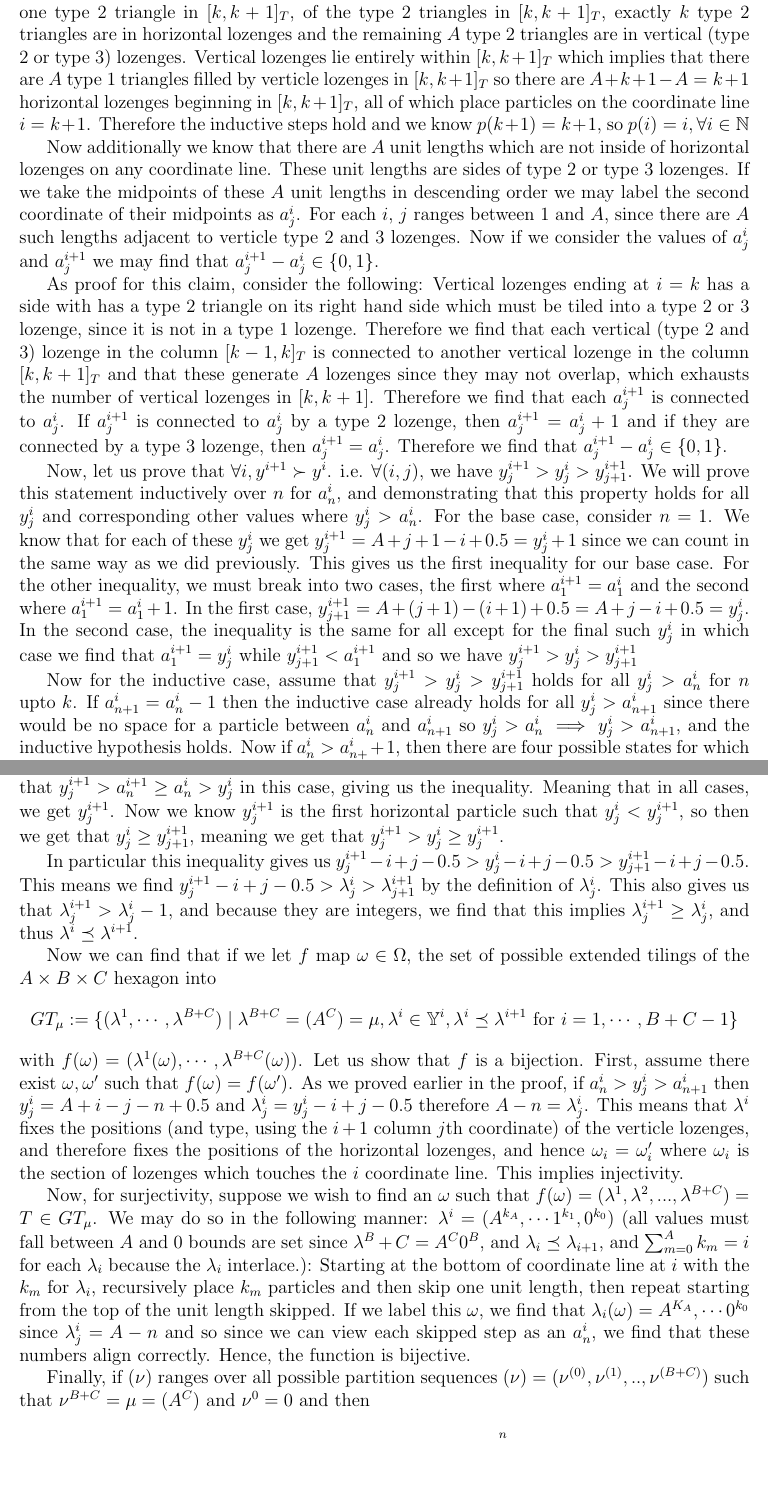
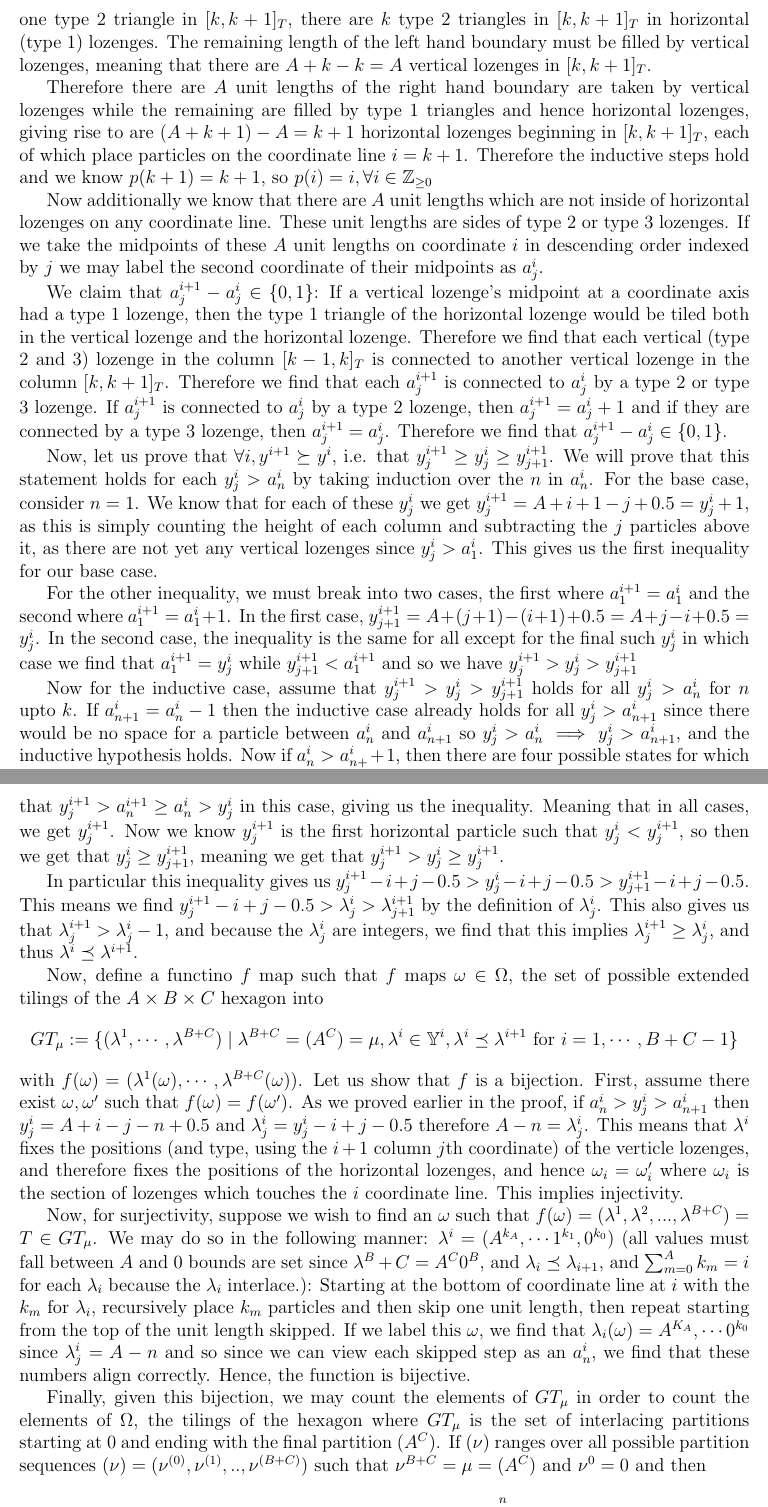
Before and after one commit to anyu0/REU2020, a LaTeX document (Practice problems/reu problems.tex): two parts of pages 17 and 18 of 36, joined at a grey line, cut so that both start at the same text, the shorter picture padded with empty space. Compiled offline with pdfLaTeX.

Commit message:
Updating problem 10

```diff
--- a/Practice problems/reu problems.tex
+++ b/Practice problems/reu problems.tex
@@ -456,23 +455,24 @@ Let $a\rightarrow -\infty$, we get $\lim\limits_{n\rightarrow\infty}\mathbb{P}(Y
 
-	Because $p(k)=k$,  we know that there must be $k$ horizontal (type 1) lozenges spanning the coordinate line $i=k$ and so because each particle will be in a type $1$ lozenge containing one type 2 triangle in $[k,k+1]_T$, of the type $2$ triangles in $[k,k+1]_T$, exactly $k$ type $2$ triangles are in horizontal lozenges and the remaining $A$ type $2$ triangles are in vertical (type 2 or type 3) lozenges.
-		 Vertical lozenges lie entirely within $[k,k+1]_T$ which implies that there are $A$ type 1 triangles filled by verticle lozenges in $[k,k+1]_T$ so there are $A+k+1-A=k+1$ horizontal lozenges beginning in $[k,k+1]_T$, all of which place particles on the coordinate line $i=k+1$.
-		 Therefore the inductive steps hold and we know $p(k+1)=k+1$, so $p(i)=i, \forall i\in \mathbb{N}$
+Because $p(k)=k$,  we know that there must be $k$ horizontal (type 1) lozenges spanning the coordinate line $i=k$ and so because each particle will be in a type $1$ lozenge containing one type 2 triangle in $[k,k+1]_T$, there are $k$ type 2 triangles in $[k,k+1]_T$ in horizontal (type 1) lozenges. The remaining length of the left hand boundary must be filled by vertical lozenges, meaning that there are $A+k-k=A$ vertical lozenges in $[k,k+1]_T$.
+
+Therefore there are $A$ unit lengths of the right hand boundary are taken by vertical lozenges while the remaining are filled by type 1 triangles and hence horizontal lozenges, giving rise to are $(A+k+1)-A=k+1$ horizontal lozenges beginning in $[k,k+1]_T$, each of which place particles on the coordinate line $i=k+1$.
+Therefore the inductive steps hold and we know $p(k+1)=k+1$, so $p(i)=i, \forall i\in \mathbb{Z}_{\geq 0}$
 
 Now additionally we know that there are $A$ unit lengths which are not inside of horizontal lozenges on any coordinate line.
 These unit lengths are sides of type 2 or type 3 lozenges.
-		If we take the midpoints of these $A$ unit lengths in descending order we may label the second coordinate of their midpoints as $a_j^i$.
-		For each $i$, $j$ ranges between $1$ and $A$, since there are $A$ such lengths adjacent to verticle type 2 and 3 lozenges.
-		Now if we consider the values of $a_j^i$ and $a_j^{i+1}$ we may find that $a_j^{i+1}-a_j^i\in \{0,1\}$.
+If we take the midpoints of these $A$ unit lengths on coordinate $i$ in descending order indexed by $j$ we may label the second coordinate of their midpoints as $a_j^i$.
 
-		As proof for this claim, consider the following: Vertical lozenges ending at $i=k$ has a side with has a type $2$ triangle on its right hand side which must be tiled into a type $2$ or $3$ lozenge, since it is not in a type $1$ lozenge.
-		Therefore we find that each vertical (type 2 and 3) lozenge in the column $[k-1,k]_T$ is connected  to another vertical lozenge in the column $[k,k+1]_T$ and that these generate $A$ lozenges since they may not overlap, which exhausts the number of vertical lozenges in $[k,k+1]$. Therefore we find that each $a_j^{i+1}$ is connected to $a_j^{i}$.
+We claim that $a_j^{i+1}-a_j^i\in \{0,1\}$: If a vertical lozenge's midpoint at a coordinate axis had a type 1 lozenge, then the type 1 triangle of the horizontal lozenge would be tiled both in the vertical lozenge and the horizontal lozenge.
+Therefore we find that each vertical (type 2 and 3) lozenge in the column $[k-1,k]_T$ is connected  to another vertical lozenge in the column $[k,k+1]_T$. Therefore we find that each $a_j^{i+1}$ is connected to $a_j^{i}$ by a type 2 or type 3 lozenge.
 If $a_{j}^{i+1}$ is connected to $a_j^i$ by a type $2$ lozenge, then $a_{j}^{i+1}=a_j^i+1$ and if they are connected by a type 3 lozenge, then $a_j^{i+1}=a_j^i$.
 Therefore we find that $a_j^{i+1}-a_j^i\in \{0,1\}$.
 
-		Now, let us prove that $\forall i, y^{i+1}\succ y^i$. i.e. $\forall (i,j)$, we have $y_j^{i+1}>y_j^{i}>y_{j+1}^{i+1}$.
-		We will prove this statement inductively over $n$ for $a_{n}^i$, and demonstrating that this property holds for all $y_j^i$ and corresponding other values where $y_j^i>a_n^i$.
-		For the base case, consider $n=1$. We know that for each of these $y_j^i$ we get $y_j^{i+1}=A+j+1-i+0.5=y_j^i+1$ since we can count in the same way as we did previously.
-		This gives us the first inequality for our base case. For the other inequality, we must break into two cases, the first where $a_1^{i+1}=a_1^i$ and the second where $a_1^{i+1}=a_1^i+1$.
+Now, let us prove that $\forall i, y^{i+1}\succeq y^i$, i.e. that $y_{j}^{i+1}\geq y_{j}^i\geq y_{j+1}^{i+1}$.
+We will prove that this statement holds for each $y_j^i>a_n^i$ by taking induction over the $n$ in $a_n^i$.
+For the base case, consider $n=1$. We know that for each of these $y_j^i$ we get $y_j^{i+1}=A+i+1-j+0.5=y_j^i+1$, as this is simply counting the height of each column and subtracting the $j$ particles above it, as there are not yet any vertical lozenges since $y_j^i>a_1^i$.
+This gives us the first inequality for our base case.
+
+For the other inequality, we must break into two cases, the first where $a_1^{i+1}=a_1^i$ and the second where $a_1^{i+1}=a_1^i+1$.
 In the first case, $y_{j+1}^{i+1}=A+(j+1)-(i+1)+0.5=A+j-i+0.5=y_j^i$.
 In the second case, the inequality is the same for all except for the final such $y_j^i$ in which case we find that $a_1^{i+1}=y_j^i$ while $y_{j+1}^{i+1}<a_1^{i+1}$ and so we have $y_j^{i+1}>y_j^i>y_{j+1}^{i+1}$
 
@@ -489,9 +489,9 @@ Let $a\rightarrow -\infty$, we get $\lim\limits_{n\rightarrow\infty}\mathbb{P}(Y
 
 In particular this inequality gives us $y_j^{i+1}-i+j-0.5>y_j^i-i+j-0.5>y^{i+1}_{j+1}-i+j-0.5$.
 This means we find $y_j^{i+1}-i+j-0.5>\lambda_j^i>\lambda_{j+1}^{i+1}$ by the definition of $\lambda_j^i$.
-		This also gives us that $\lambda_j^{i+1}>\lambda_j^i-1$, and because they are integers, we find that this implies $\lambda_j^{i+1}\geq\lambda_j^i$, and thus $\lambda^i\preceq \lambda^{i+1}$.
+This also gives us that $\lambda_j^{i+1}>\lambda_j^i-1$, and because the $\lambda_j^i$ are integers, we find that this implies $\lambda_j^{i+1}\geq\lambda_j^i$, and thus $\lambda^i\preceq \lambda^{i+1}$.
 
-		Now we can find that if we let $f$ map $\omega\in \Omega$, the set of possible extended tilings of the $A\times B \times C$ hexagon into $$GT_\mu:=\{(\lambda^1,\cdots,\lambda^{B+C})\mid \lambda^{B+C}=(A^C)=\mu, \lambda^i\in \mathbb{Y}^i, \lambda^i\preceq \lambda^{i+1} \text{ for } i=1, \cdots , B+C-1\}$$ with $f(\omega)=(\lambda^1(\omega), \cdots, \lambda^{B+C}(\omega))$.
+ Now, define a functino $f$ map such that $f$ maps $\omega\in \Omega$, the set of possible extended tilings of the $A\times B \times C$ hexagon into $$GT_\mu:=\{(\lambda^1,\cdots,\lambda^{B+C})\mid \lambda^{B+C}=(A^C)=\mu, \lambda^i\in \mathbb{Y}^i, \lambda^i\preceq \lambda^{i+1} \text{ for } i=1, \cdots , B+C-1\}$$ with $f(\omega)=(\lambda^1(\omega), \cdots, \lambda^{B+C}(\omega))$.
 Let us show that $f$ is a bijection. First, assume there exist $\omega, \omega'$ such that $f(\omega)=f(\omega')$.
 As we proved earlier in the proof, if $a_n^i>y_j^i>a_{n+1}^i$ then $y_j^i=A+i-j-n+0.5$ and $\lambda_j^i=y_j^i-i+j-0.5$ therefore $A-n=\lambda_j^i$.
 This means that $\lambda^i$ fixes the positions (and type, using the $i+1$ column $j$th coordinate) of the verticle lozenges, and therefore fixes the positions of the horizontal lozenges, and hence $\omega_i=\omega'_i$ where $\omega_i$ is the section of lozenges which touches the $i$ coordinate line.
@@ -502,5 +502,5 @@ Let $a\rightarrow -\infty$, we get $\lim\limits_{n\rightarrow\infty}\mathbb{P}(Y
 If we label this $\omega$, we find that $\lambda_i(\omega)=A^{K_A},\cdots 0^{k_0}$ since $\lambda_j^i=A-n$ and so since we can view each skipped step as an $a_n^i$, we find that these numbers align correctly. Hence, the function is bijective.
 
 
-		Finally, if $(\nu)$ ranges over all possible partition sequences $(\nu)=(\nu^{(0)},\nu^{(1)},..,\nu^{(B+C)})$ such that $\nu^{B+C}=\mu = (A^C)$ and $\nu^0=0$ and  then $$s_\mu(1^{(B+C)})=s_{\mu/\nu}(1^{(1)},1^{(2)},...,1^{(B+C)})=\sum_{(\nu)}\prod_{i=1}^n s_{\nu^{(i)}/\nu^{(i-1)}}(1^{(i)})$$
+Finally, given this bijection, we may count the elements of $GT_\mu$ in order to count the elements of $\Omega$, the tilings of the hexagon where $GT_\mu$ is the set of interlacing partitions starting at $0$ and ending with the final partition $(A^C)$. If $(\nu)$ ranges over all possible partition sequences $(\nu)=(\nu^{(0)},\nu^{(1)},..,\nu^{(B+C)})$ such that $\nu^{B+C}=\mu = (A^C)$ and $\nu^0=0$ and  then $$s_\mu(1^{(B+C)})=s_{\mu/\nu}(1^{(1)},1^{(2)},...,1^{(B+C)})=\sum_{(\nu)}\prod_{i=1}^n s_{\nu^{(i)}/\nu^{(i-1)}}(1^{(i)})$$
 We know that $s_{\nu^{(i)}/\nu^{(i-1)}}(1^{(i)})=0$ unless $\nu^{(i)}/\nu^{(i-1)}$ is a horizontal strip, in which case it is equal to $x^{|\nu^{i}-\nu^{i-1}|}$ [Macdonald, 72].
```
Also changed, not shown: Practice problems/reu problems.tex (9 more changed lines). Lines whose indentation alone changed are shown as unchanged.
